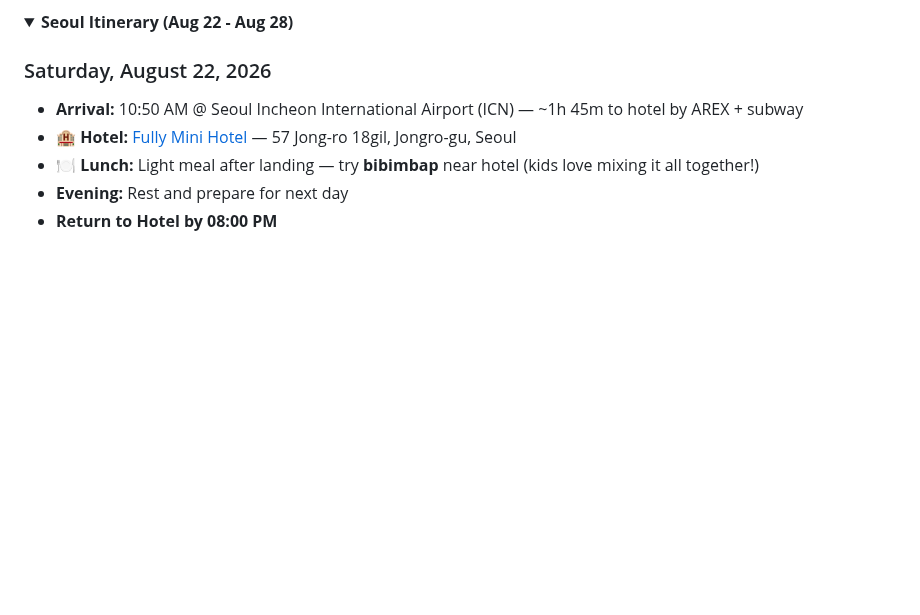
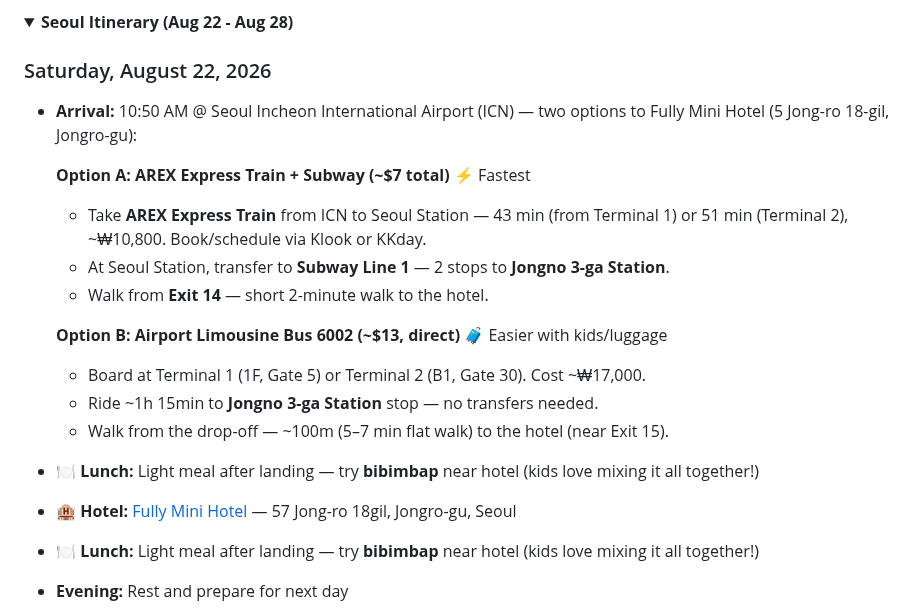
Before and after one commit to ah3548/family-trip-plan, a Markdown page: trip_plan.md, the part around the change. Drawn GitHub-style; folded sections open; blank space fills up the shorter version.

Commit message:
Add airport-to-hotel arrival details: AREX vs bus options

```diff
--- a/trip_plan.md
+++ b/trip_plan.md
@@ -28,7 +28,19 @@
 <summary><b>Seoul Itinerary (Aug 22 - Aug 28)</b></summary>
 
 ### Saturday, August 22, 2026
-- **Arrival:** 10:50 AM @ Seoul Incheon International Airport (ICN) — ~1h 45m to hotel by AREX + subway
+- **Arrival:** 10:50 AM @ Seoul Incheon International Airport (ICN) — two options to Fully Mini Hotel (5 Jong-ro 18-gil, Jongro-gu):
+
+  **Option A: AREX Express Train + Subway (~$7 total)** ⚡ Fastest
+  - Take **AREX Express Train** from ICN to Seoul Station — 43 min (from Terminal 1) or 51 min (Terminal 2), ~₩10,800. Book/schedule via Klook or KKday.
+  - At Seoul Station, transfer to **Subway Line 1** — 2 stops to **Jongno 3-ga Station**.
+  - Walk from **Exit 14** — short 2-minute walk to the hotel.
+
+  **Option B: Airport Limousine Bus 6002 (~$13, direct)** 🧳 Easier with kids/luggage
+  - Board at Terminal 1 (1F, Gate 5) or Terminal 2 (B1, Gate 30). Cost ~₩17,000.
+  - Ride ~1h 15min to **Jongno 3-ga Station** stop — no transfers needed.
+  - Walk from the drop-off — ~100m (5–7 min flat walk) to the hotel (near Exit 15).
+
+- 🍽️ **Lunch:** Light meal after landing — try **bibimbap** near hotel (kids love mixing it all together!)
 - 🏨 **Hotel:** [Fully Mini Hotel](https://share.google/XBSP6Cj9dHhuSMNjo) — 57 Jong-ro 18gil, Jongro-gu, Seoul
 - 🍽️ **Lunch:** Light meal after landing — try **bibimbap** near hotel (kids love mixing it all together!)
 - **Evening:** Rest and prepare for next day
```
